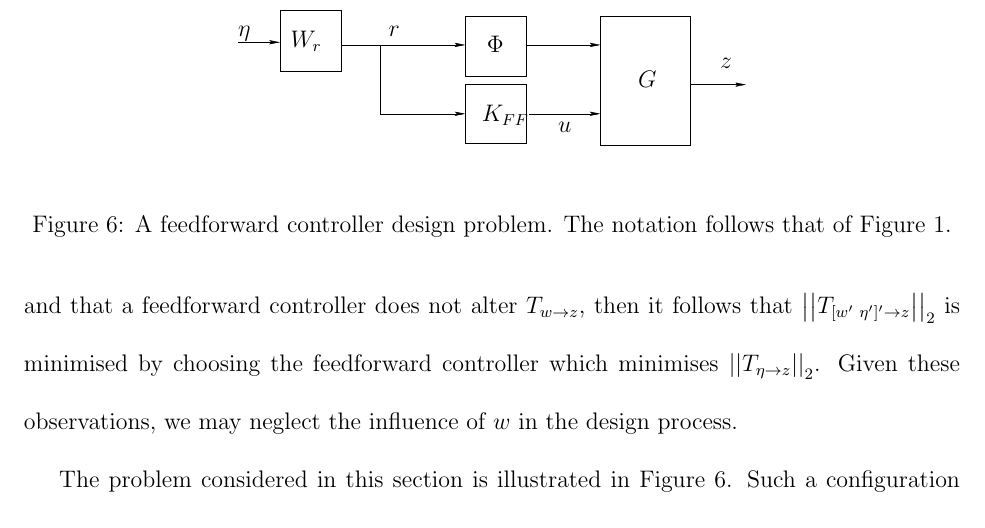
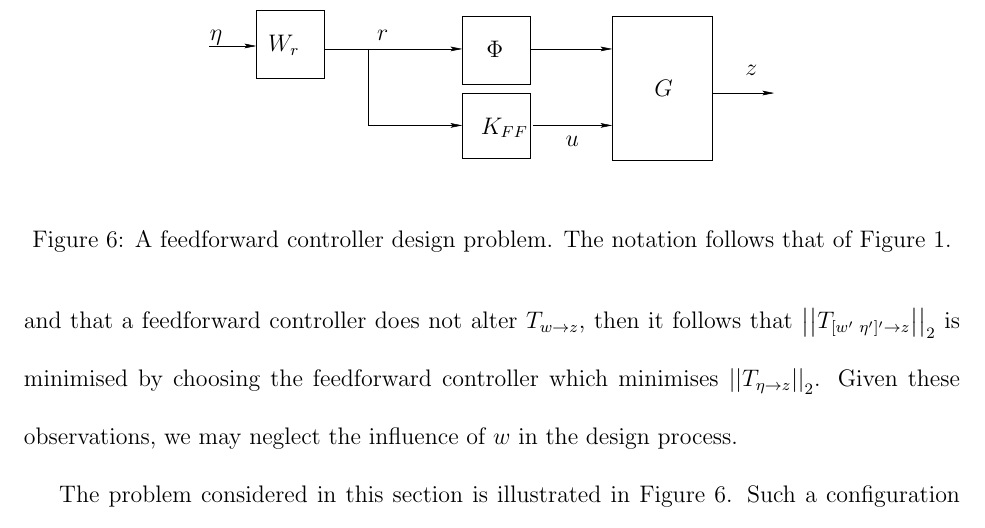
Before and after one commit to rohitkt10/andy-hazell-code, a LaTeX paper (Latex/H2Preview/FinalSubmission/H2PrevFinal_DS-07-1223.tex): part of page 33 of 56, cut so that both start at the same text. Compiled offline with LaTeX, dvips and Ghostscript.

Commit message:
changed graphics width on one figure

```diff
--- a/Latex/H2Preview/FinalSubmission/H2PrevFinal_DS-07-1223.tex
+++ b/Latex/H2Preview/FinalSubmission/H2PrevFinal_DS-07-1223.tex
@@ -1022,7 +1022,7 @@ and that a feedforward controller does not alter $T_{w\rightarrow z}$, then it f
 \stdcontrolfrags
 \psfrag{rhat}{}
 \psfrag{KFF}{$K_{FF}$}
-\includegraphics[width=9cm]{./Fig_6.eps}
+\includegraphics[width=10cm]{./Fig_6.eps}
 \end{center}
 \caption{A feedforward controller design problem. The notation follows that of Figure \ref{fig:DistRejSys}.\label{fig:DistRejSysFF}}
 \end{figure}
```
